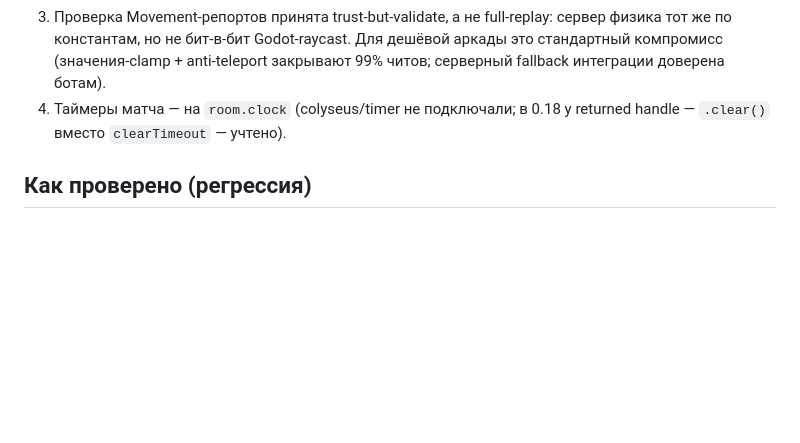
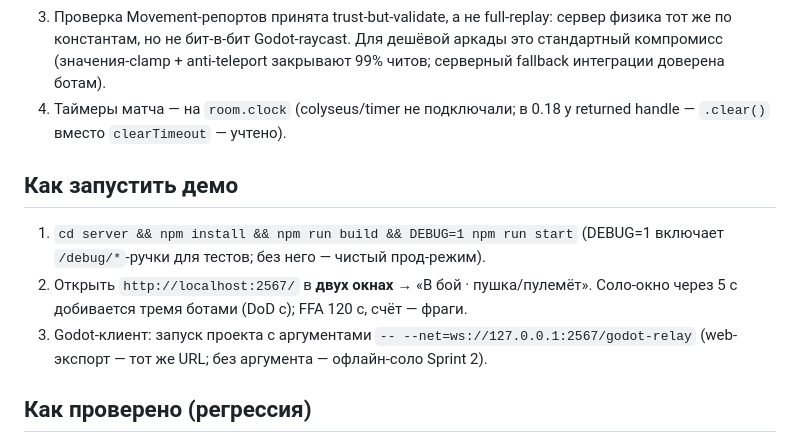
Before and after one commit to Kasyanov-git/TheGame, a Markdown page: docs/sprint3_report.md, the part around the change. GitHub-like rendering; blank space fills up the shorter version.

Commit message:
docs(s3): how-to-run demo section
Co-authored-by: arena-agent <297053741+arena-agent@users.noreply.github.com>

```diff
--- a/docs/sprint3_report.md
+++ b/docs/sprint3_report.md
@@ -98,6 +98,15 @@
 4. Таймеры матча — на `room.clock` (colyseus/timer не подключали; в 0.18 у
    returned handle — `.clear()` вместо `clearTimeout` — учтено).
 
+## Как запустить демо
+1. `cd server && npm install && npm run build && DEBUG=1 npm run start`
+   (DEBUG=1 включает `/debug/*`-ручки для тестов; без него — чистый прод-режим).
+2. Открыть `http://localhost:2567/` в **двух окнах** → «В бой · пушка/пулемёт».
+   Соло-окно через 5 с добивается тремя ботами (DoD c); FFA 120 с, счёт — фраги.
+3. Godot-клиент: запуск проекта с аргументами
+   `-- --net=ws://127.0.0.1:2567/godot-relay` (web-экспорт — тот же URL;
+   без аргумента — офлайн-соло Sprint 2).
+
 ## Как проверено (регрессия)
 - `server/` : `npm run build && npm test` → **SMOKE3: 24/24**, стабильно 5
   прогонов подряд. Сценарии: DoD a–d, предсказание (дрейф клиент↔сервер
```
